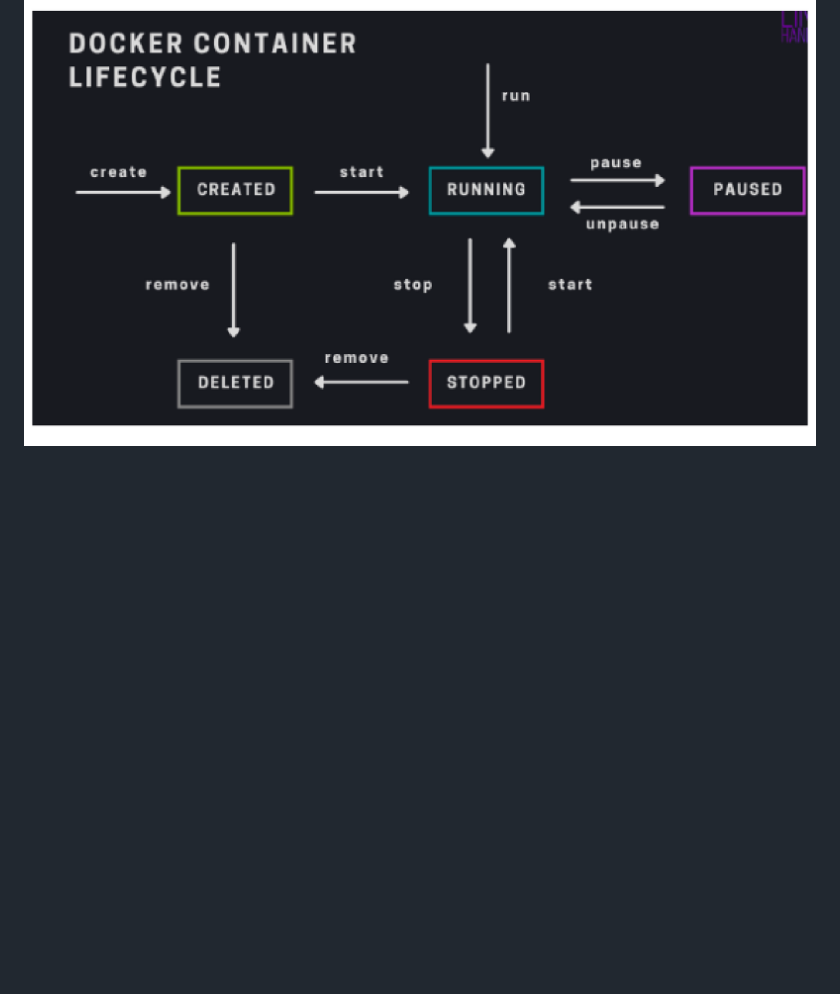
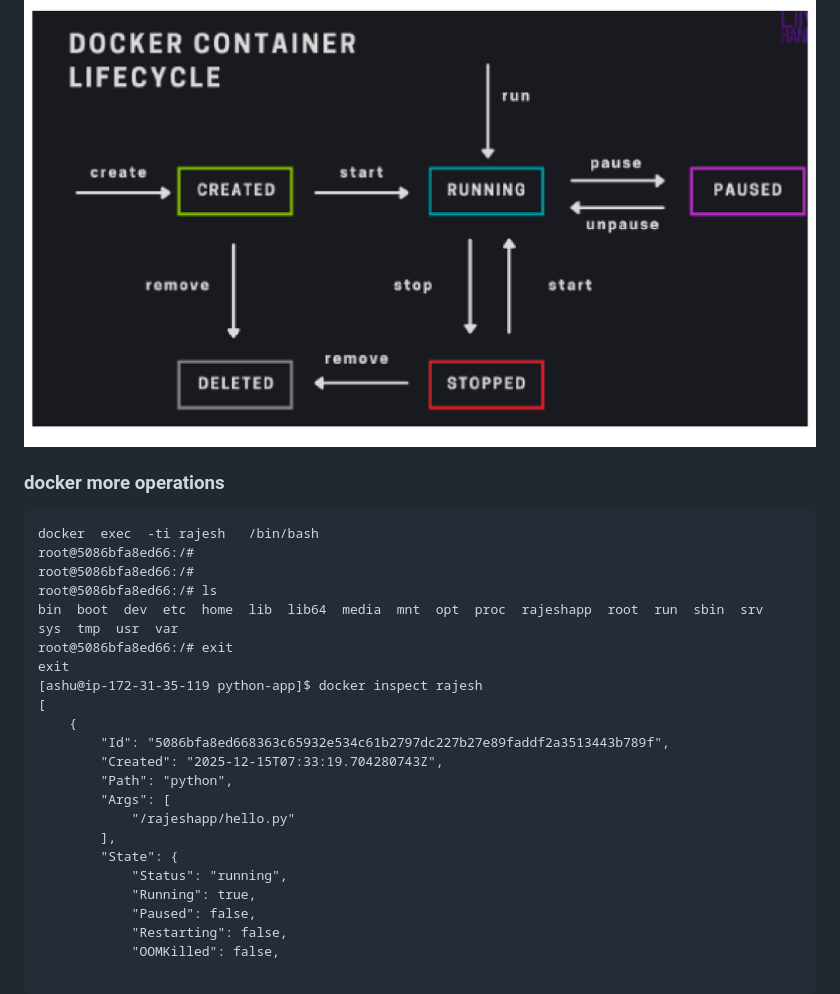
Before and after one commit to redashu/DO-280-vodafone-15thDec_2025, a Markdown page: day1/README.md, the part around the change. Drawn GitHub-style; blank space fills up the shorter version.

Commit message:
updates info container

````diff
--- a/day1/README.md
+++ b/day1/README.md
@@ -195,3 +195,31 @@ ashuc1
 ### container life cycle
 
 <img src="rm1.png">
+
+### docker more operations
+
+```
+docker  exec  -ti rajesh   /bin/bash
+root@5086bfa8ed66:/#
+root@5086bfa8ed66:/#
+root@5086bfa8ed66:/# ls
+bin  boot  dev	etc  home  lib	lib64  media  mnt  opt	proc  rajeshapp  root  run  sbin  srv  sys  tmp  usr  var
+root@5086bfa8ed66:/# exit
+exit
+[ashu@ip-172-31-35-119 python-app]$ docker inspect rajesh
+[
+    {
+        "Id": "5086bfa8ed668363c65932e534c61b2797dc227b27e89faddf2a3513443b789f",
+        "Created": "2025-12-15T07:33:19.704280743Z",
+        "Path": "python",
+        "Args": [
+            "/rajeshapp/hello.py"
+        ],
+        "State": {
+            "Status": "running",
+            "Running": true,
+            "Paused": false,
+            "Restarting": false,
+            "OOMKilled": false,
+
+```
````
